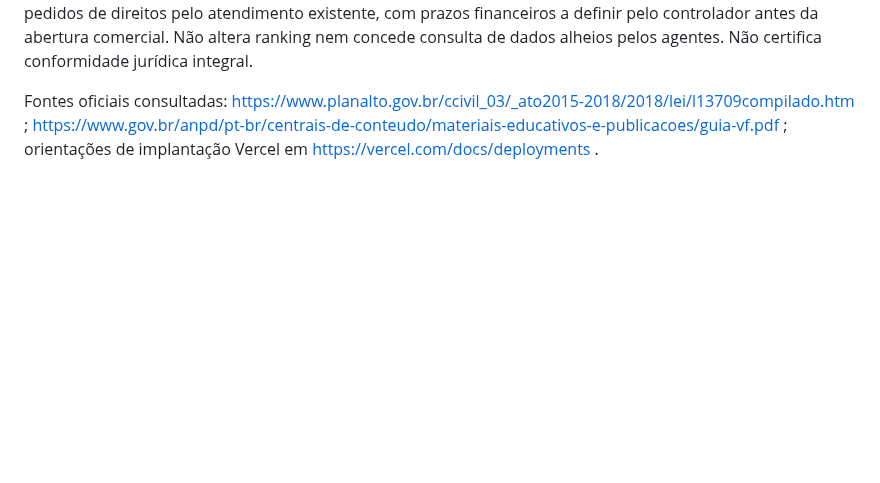
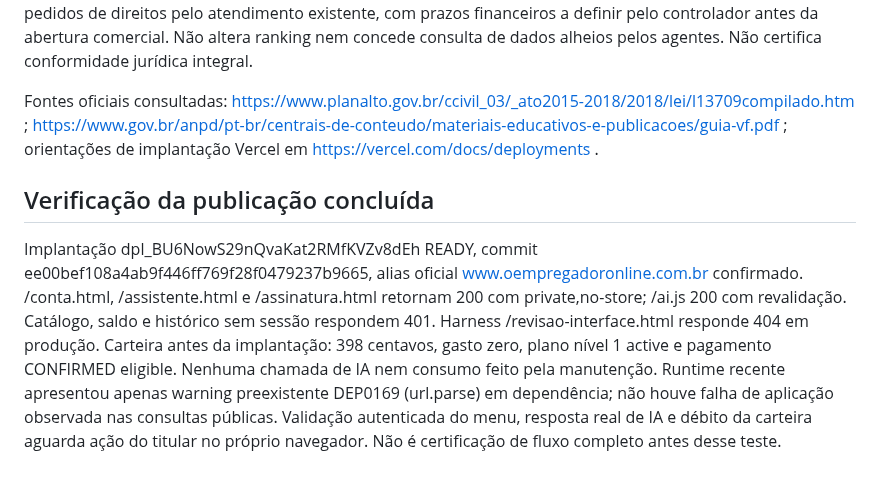
Before and after one commit to sylvioscatolinjr-cloud/o-empregador-online, a Markdown page: pilot-sumare/docs/PRODUCTION-AGENTS-STAGE5.md, the part around the change. GitHub-like rendering; blank space fills up the shorter version.

Commit message:
docs: record official agent deployment and remaining authenticated validation

```diff
--- a/pilot-sumare/docs/PRODUCTION-AGENTS-STAGE5.md
+++ b/pilot-sumare/docs/PRODUCTION-AGENTS-STAGE5.md
@@ -23,3 +23,8 @@ Ponto anterior de produção: commit 8f9bc043bfb44e85968b7a985de7f90017978aa0, i
 Finalidade: prestar orientações e revisão solicitadas pelo titular, com controle de assinatura e créditos. Hipótese de trabalho: execução contratual para funções solicitadas; autorização específica da interface informa o envio de texto profissional à OpenAI. Nenhum currículo é enviado ao modelo ao abrir menu ou carregar fontes. Dados mínimos, expurgo de identificadores da revisão, store:false, respostas escapadas, histórico opcional/excluível, salvamento por escolha e isolamento já descritos em CONNECTED-RESUME-REVIEW.md e EXPANDED-AGENT-FUNCTIONS.md mantidos. Texto livre pode conter informação pessoal fornecida pelo usuário, sem promessa de anonimização absoluta. Carteira conserva registros necessários à conciliação; pedidos de direitos pelo atendimento existente, com prazos financeiros a definir pelo controlador antes da abertura comercial. Não altera ranking nem concede consulta de dados alheios pelos agentes. Não certifica conformidade jurídica integral.
 
 Fontes oficiais consultadas: https://www.planalto.gov.br/ccivil_03/_ato2015-2018/2018/lei/l13709compilado.htm ; https://www.gov.br/anpd/pt-br/centrais-de-conteudo/materiais-educativos-e-publicacoes/guia-vf.pdf ; orientações de implantação Vercel em https://vercel.com/docs/deployments .
+
+
+## Verificação da publicação concluída
+
+Implantação dpl_BU6NowS29nQvaKat2RMfKVZv8dEh READY, commit ee00bef108a4ab9f446ff769f28f0479237b9665, alias oficial www.oempregadoronline.com.br confirmado. /conta.html, /assistente.html e /assinatura.html retornam 200 com private,no-store; /ai.js 200 com revalidação. Catálogo, saldo e histórico sem sessão respondem 401. Harness /revisao-interface.html responde 404 em produção. Carteira antes da implantação: 398 centavos, gasto zero, plano nível 1 active e pagamento CONFIRMED eligible. Nenhuma chamada de IA nem consumo feito pela manutenção. Runtime recente apresentou apenas warning preexistente DEP0169 (url.parse) em dependência; não houve falha de aplicação observada nas consultas públicas. Validação autenticada do menu, resposta real de IA e débito da carteira aguarda ação do titular no próprio navegador. Não é certificação de fluxo completo antes desse teste.
```
Also changed, not shown: PROJECT_REQUIREMENTS.md (+5 -0 lines).
